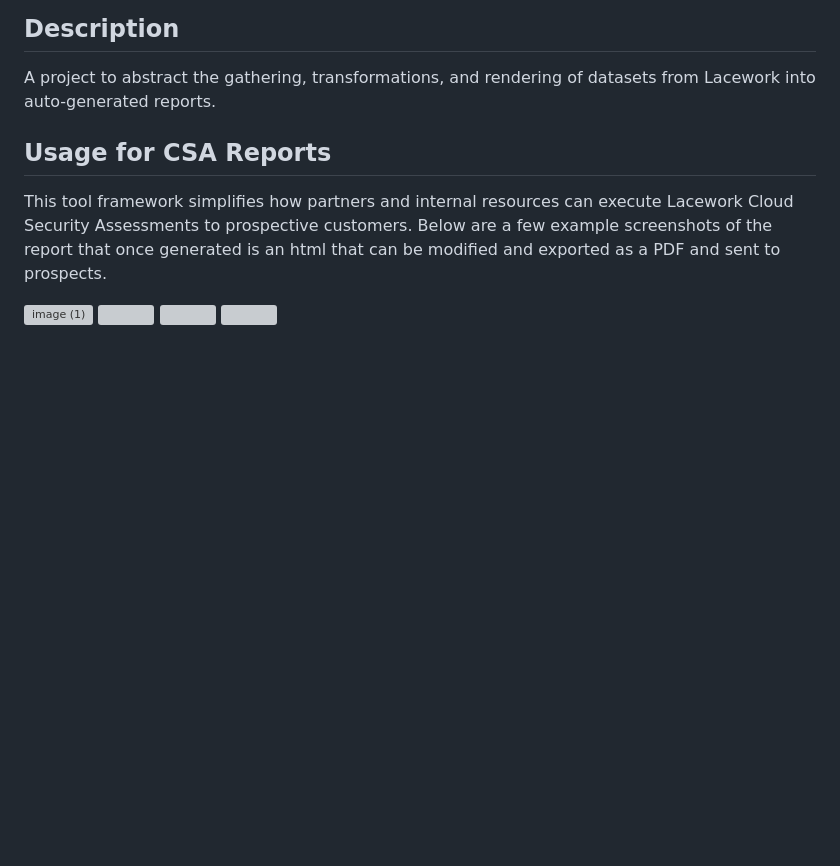
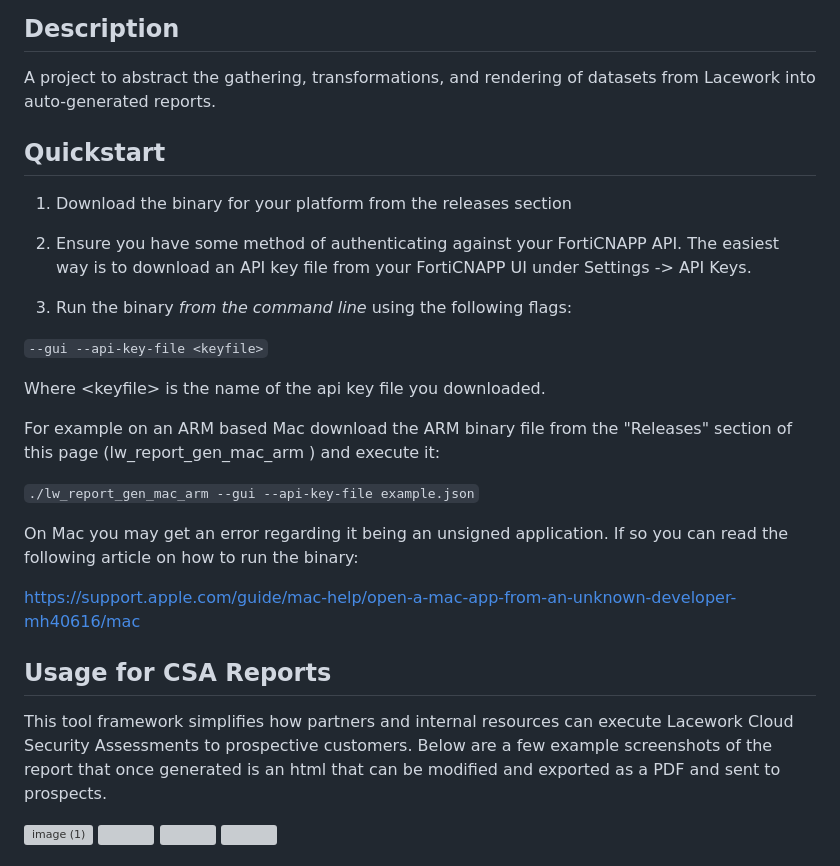
Before and after one commit to lacework/extensible-reporting, a Markdown page: README.md, the part around the change. Drawn GitHub-style; blank space fills up the shorter version; grey boxes are pictures that could not be loaded.

Commit message:
docs: added quickstart to readme.md
Signed-off-by: Timothy MacDonald <tim.macdonald@lacework.net>

```diff
--- a/README.md
+++ b/README.md
@@ -4,6 +4,27 @@
 
 A project to abstract the gathering, transformations, and rendering of datasets from Lacework into auto-generated reports.
 
+## Quickstart
+
+1. Download the binary for your platform from the releases section
+
+2. Ensure you have some method of authenticating against your FortiCNAPP API. The easiest
+    way is to download an API key file from your FortiCNAPP UI under Settings ->  API Keys.
+
+3. Run the binary <i> from the command line </i> using the following flags:
+
+`--gui --api-key-file <keyfile>`
+
+Where \<keyfile> is the name of the api key file you downloaded.
+
+For example on an ARM based Mac download the ARM binary file from the "Releases" section of this page (lw_report_gen_mac_arm
+) and execute it:
+
+`./lw_report_gen_mac_arm --gui --api-key-file example.json`
+
+On Mac you may get an error regarding it being an unsigned application. If so you can read the following article on how to run the binary:
+
+https://support.apple.com/guide/mac-help/open-a-mac-app-from-an-unknown-developer-mh40616/mac
 
 ## Usage for CSA Reports
 
```
